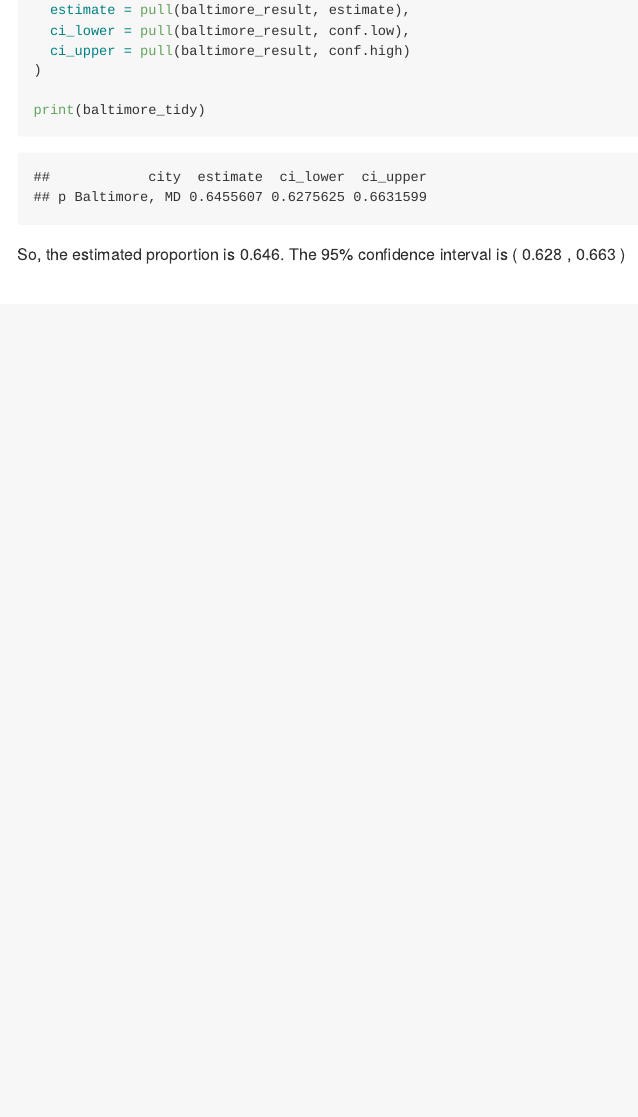
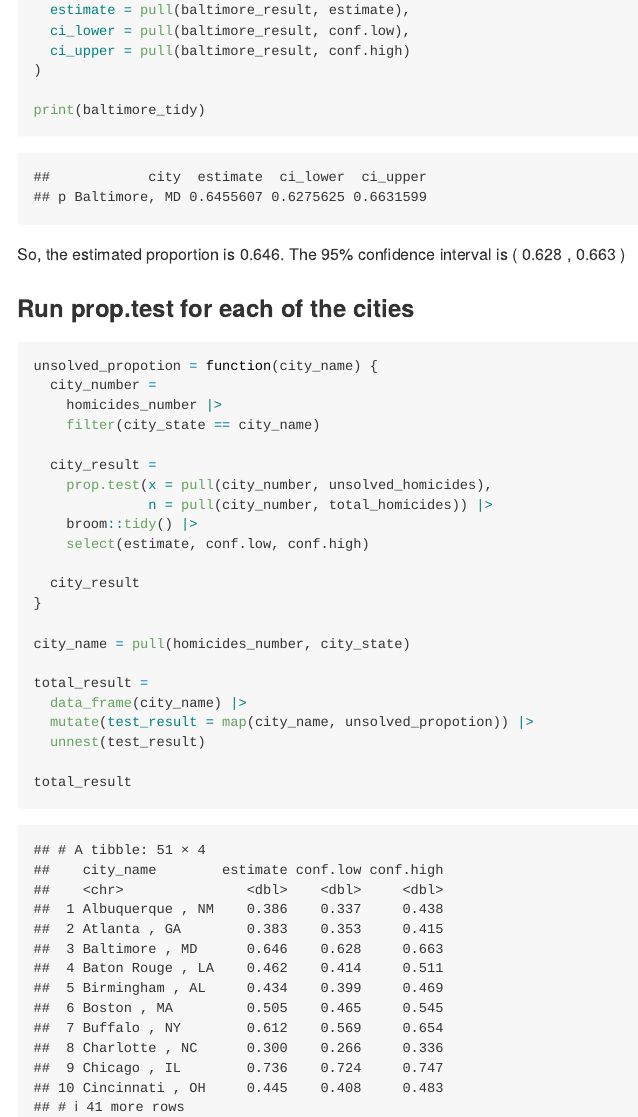
Before and after one commit to ZhiyiZhu1101/p8105_hw5_zz3167, an R Markdown document (p8105_hw5_zz3167.Rmd): the page in a window 1100 px wide, from 2170 px down. The pictures show the output file p8105_hw5_zz3167.md that the author committed with the source, drawn offline in the style of GitHub.

Commit message:
Run prop.test for each of the cities.

````diff
--- a/p8105_hw5_zz3167.Rmd
+++ b/p8105_hw5_zz3167.Rmd
@@ -88,3 +88,30 @@ print(baltimore_tidy)
 ```
 
 So, the estimated proportion is `r baltimore_tidy |> pull(estimate) |> round(3)`. The 95% confidence interval is `r paste('(', baltimore_tidy |> pull(ci_lower) |>round(3), ',', baltimore_tidy |> pull(ci_upper) |> round(3), ')')`
+
+### Run prop.test for each of the cities
+
+```{r}
+unsolved_propotion = function(city_name) {
+  city_number =
+    homicides_number |>
+    filter(city_state == city_name)
+
+  city_result =
+    prop.test(x = pull(city_number, unsolved_homicides),
+              n = pull(city_number, total_homicides)) |>
+    broom::tidy() |>
+    select(estimate, conf.low, conf.high)
+
+  city_result
+}
+
+city_name = pull(homicides_number, city_state)
+
+total_result =
+  data_frame(city_name) |>
+  mutate(test_result = map(city_name, unsolved_propotion)) |>
+  unnest(test_result)
+
+total_result
+```
````
Also changed, not shown: p8105_hw5_zz3167.md.
